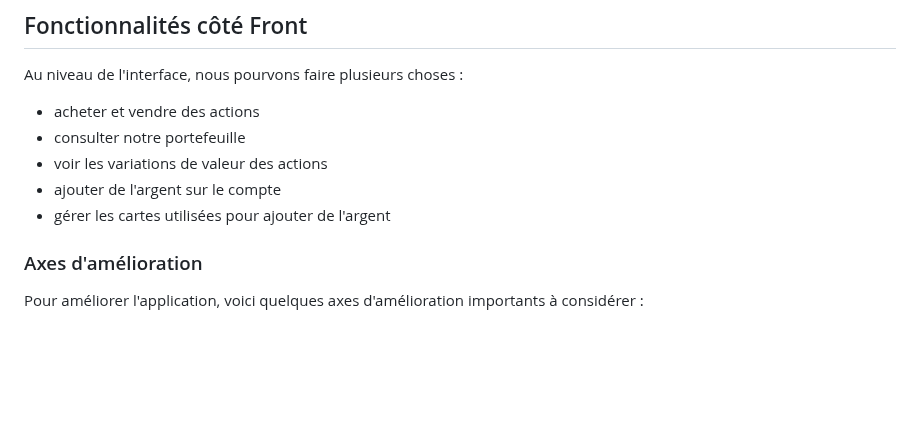
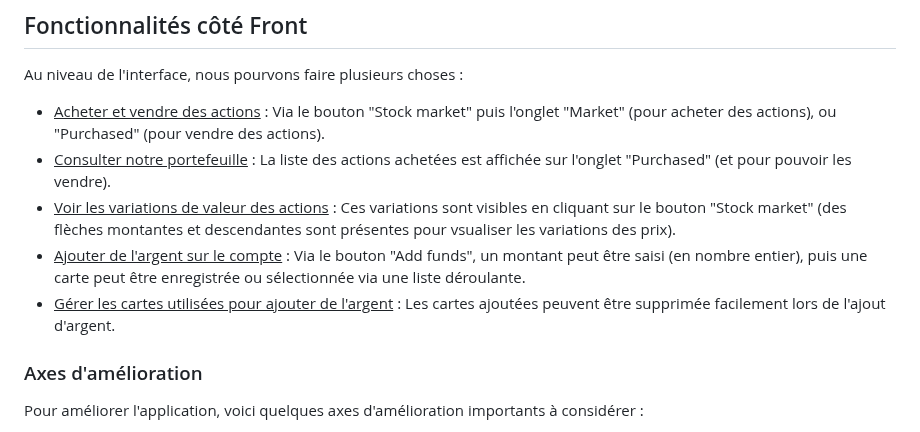
Before and after one commit to Wanadian/stock_market_app, a Markdown page: README.md, the part around the change. GitHub-like rendering; blank space fills up the shorter version.

Commit message:
docs(readme): completes the readme

```diff
--- a/README.md
+++ b/README.md
@@ -80,11 +80,11 @@ Chaque service offre des fonctionnalités spécifiques pour gérer les données,
 ## Fonctionnalités côté Front
 
 Au niveau de l'interface, nous pourvons faire plusieurs choses :
-- acheter et vendre des actions
-- consulter notre portefeuille
-- voir les variations de valeur des actions
-- ajouter de l'argent sur le compte
-- gérer les cartes utilisées pour ajouter de l'argent
+- <u>Acheter et vendre des actions</u> : Via le bouton "Stock market" puis l'onglet "Market" (pour acheter des actions), ou "Purchased" (pour vendre des actions).
+- <u>Consulter notre portefeuille</u> : La liste des actions achetées est affichée sur l'onglet "Purchased" (et pour pouvoir les vendre).
+- <u>Voir les variations de valeur des actions</u> : Ces variations sont visibles en cliquant sur le bouton "Stock market" (des flèches montantes et descendantes sont présentes pour vsualiser les variations des prix).
+- <u>Ajouter de l'argent sur le compte</u> : Via le bouton "Add funds", un montant peut être saisi (en nombre entier), puis une carte peut être enregistrée ou sélectionnée via une liste déroulante.
+- <u>Gérer les cartes utilisées pour ajouter de l'argent</u> : Les cartes ajoutées peuvent être supprimée facilement lors de l'ajout d'argent.
 
 ### Axes d'amélioration
 
```
